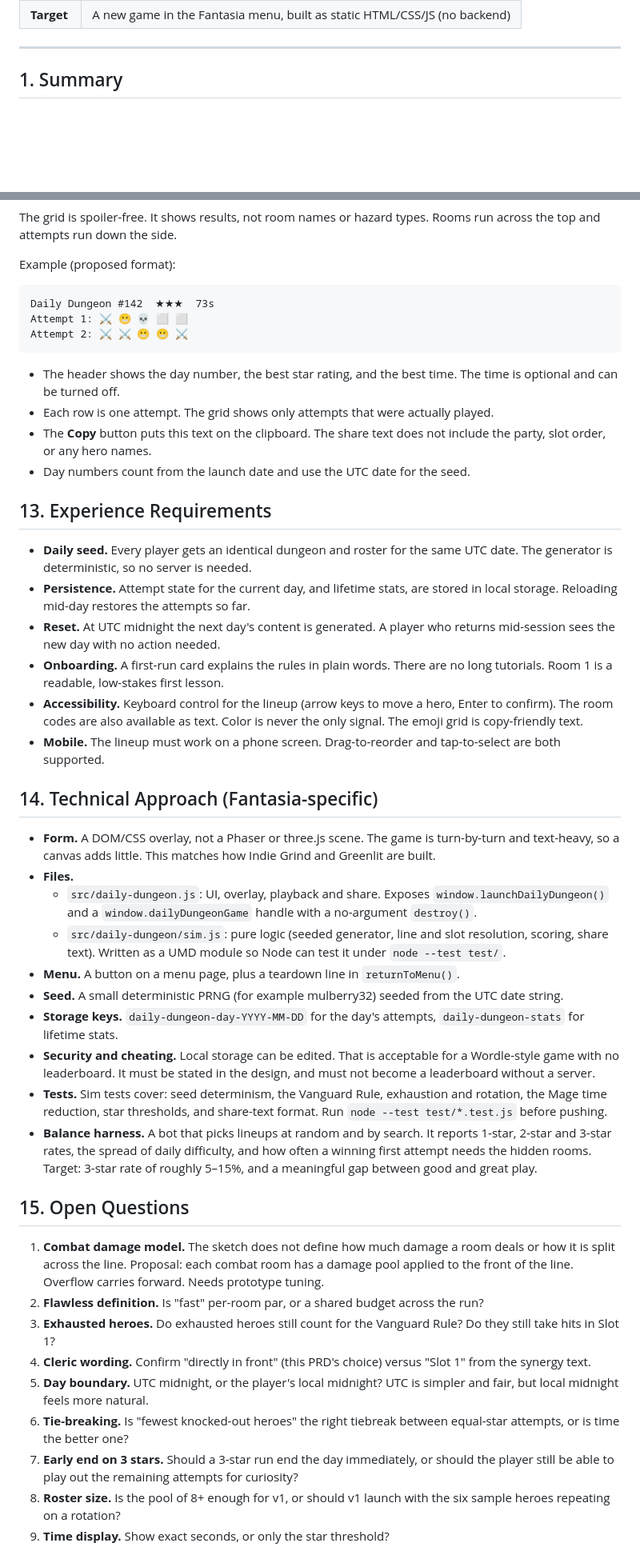
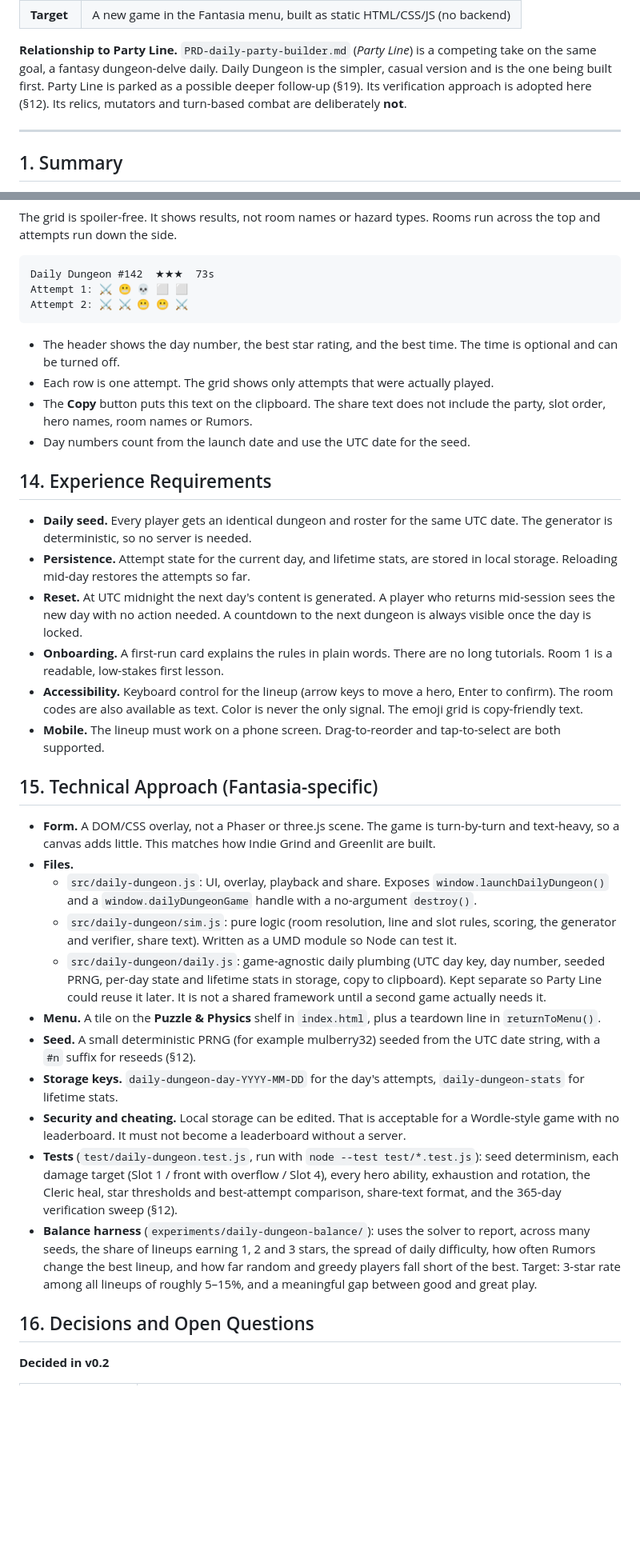
Before and after one commit to DarkCascade/fantasia, a Markdown page: PRD-daily-dungeon.md, 2 parts joined by grey strips. Shown at 80% size. Drawn GitHub-style; blank space fills up the shorter version.

````diff
--- a/PRD-daily-dungeon.md
+++ b/PRD-daily-dungeon.md
@@ -8,4 +8,11 @@
 | **Target** | A new game in the Fantasia menu, built as static HTML/CSS/JS (no backend) |
+
+**Relationship to Party Line.** `PRD-daily-party-builder.md` (*Party Line*) is
+a competing take on the same goal, a fantasy dungeon-delve daily. Daily
+Dungeon is the simpler, casual version and is the one being built first.
+Party Line is parked as a possible deeper follow-up (§19). Its verification
+approach is adopted here (§12). Its relics, mutators and turn-based combat are
+deliberately **not**.
 
 ---
 
@@ -251,8 +305,6 @@ is an open question (§15).
 
 The grid is spoiler-free. It shows results, not room names or hazard types.
 Rooms run across the top and attempts run down the side.
-
-Example (proposed format):
 
 ```
 Daily Dungeon #142  ★★★  73s
@@ -265,17 +317,18 @@ Attempt 2: ⚔️ ⚔️ 😬 😬 ⚔️
 - Each row is one attempt. The grid shows only attempts that were actually
   played.
 - The **Copy** button puts this text on the clipboard. The share text does
-  not include the party, slot order, or any hero names.
+  not include the party, slot order, hero names, room names or Rumors.
 - Day numbers count from the launch date and use the UTC date for the seed.
 
-## 13. Experience Requirements
+## 14. Experience Requirements
 
 - **Daily seed.** Every player gets an identical dungeon and roster for the
   same UTC date. The generator is deterministic, so no server is needed.
 - **Persistence.** Attempt state for the current day, and lifetime stats, are
   stored in local storage. Reloading mid-day restores the attempts so far.
 - **Reset.** At UTC midnight the next day's content is generated. A player who
-  returns mid-session sees the new day with no action needed.
+  returns mid-session sees the new day with no action needed. A countdown to
+  the next dungeon is always visible once the day is locked.
 - **Onboarding.** A first-run card explains the rules in plain words. There
   are no long tutorials. Room 1 is a readable, low-stakes first lesson.
 - **Accessibility.** Keyboard control for the lineup (arrow keys to move a
@@ -284,7 +337,7 @@ Attempt 2: ⚔️ ⚔️ 😬 😬 ⚔️
 - **Mobile.** The lineup must work on a phone screen. Drag-to-reorder and
   tap-to-select are both supported.
 
-## 14. Technical Approach (Fantasia-specific)
+## 15. Technical Approach (Fantasia-specific)
 
 - **Form.** A DOM/CSS overlay, not a Phaser or three.js scene. The game is
   turn-by-turn and text-heavy, so a canvas adds little. This matches how
@@ -293,45 +346,35 @@ Attempt 2: ⚔️ ⚔️ 😬 😬 ⚔️
   - `src/daily-dungeon.js`: UI, overlay, playback and share. Exposes
     `window.launchDailyDungeon()` and a `window.dailyDungeonGame` handle with a
     no-argument `destroy()`.
-  - `src/daily-dungeon/sim.js`: pure logic (seeded generator, line and slot
-    resolution, scoring, share text). Written as a UMD module so Node can test
-    it under `node --test test/`.
-- **Menu.** A button on a menu page, plus a teardown line in `returnToMenu()`.
+  - `src/daily-dungeon/sim.js`: pure logic (room resolution, line and slot
+    rules, scoring, the generator and verifier, share text). Written as a UMD
+    module so Node can test it.
+  - `src/daily-dungeon/daily.js`: game-agnostic daily plumbing (UTC day key,
+    day number, seeded PRNG, per-day state and lifetime stats in storage,
+    copy to clipboard). Kept separate so Party Line could reuse it later. It
+    is not a shared framework until a second game actually needs it.
+- **Menu.** A tile on the **Puzzle & Physics** shelf in `index.html`, plus a
+  teardown line in `returnToMenu()`.
 - **Seed.** A small deterministic PRNG (for example mulberry32) seeded from the
-  UTC date string.
+  UTC date string, with a `#n` suffix for reseeds (§12).
 - **Storage keys.** `daily-dungeon-day-YYYY-MM-DD` for the day's attempts,
   `daily-dungeon-stats` for lifetime stats.
 - **Security and cheating.** Local storage can be edited. That is acceptable
-  for a Wordle-style game with no leaderboard. It must be stated in the
-  design, and must not become a leaderboard without a server.
-- **Tests.** Sim tests cover: seed determinism, the Vanguard Rule, exhaustion
-  and rotation, the Mage time reduction, star thresholds, and share-text
-  format. Run `node --test test/*.test.js` before pushing.
-- **Balance harness.** A bot that picks lineups at random and by search. It
-  reports 1-star, 2-star and 3-star rates, the spread of daily difficulty, and
-  how often a winning first attempt needs the hidden rooms. Target: 3-star
-  rate of roughly 5–15%, and a meaningful gap between good and great play.
+  for a Wordle-style game with no leaderboard. It must not become a
+  leaderboard without a server.
+- **Tests** (`test/daily-dungeon.test.js`, run with `node --test test/*.test.js`):
+  seed determinism, each damage target (Slot 1 / front with overflow /
+  Slot 4), every hero ability, exhaustion and rotation, the Cleric heal,
+  star thresholds and best-attempt comparison, share-text format, and the
+  365-day verification sweep (§12).
+- **Balance harness** (`experiments/daily-dungeon-balance/`): uses the solver
+  to report, across many seeds, the share of lineups earning 1, 2 and 3
+  stars, the spread of daily difficulty, how often Rumors change the best
+  lineup, and how far random and greedy players fall short of the best.
+  Target: 3-star rate among all lineups of roughly 5–15%, and a meaningful
+  gap between good and great play.
 
-## 15. Open Questions
+## 16. Decisions and Open Questions
 
-1. **Combat damage model.** The sketch does not define how much damage a room
-   deals or how it is split across the line. Proposal: each combat room has a
-   damage pool applied to the front of the line. Overflow carries forward.
-   Needs prototype tuning.
-2. **Flawless definition.** Is "fast" per-room par, or a shared budget across
-   the run?
-3. **Exhausted heroes.** Do exhausted heroes still count for the Vanguard
-   Rule? Do they still take hits in Slot 1?
-4. **Cleric wording.** Confirm "directly in front" (this PRD's choice) versus
-   "Slot 1" from the synergy text.
-5. **Day boundary.** UTC midnight, or the player's local midnight? UTC is
-   simpler and fair, but local midnight feels more natural.
-6. **Tie-breaking.** Is "fewest knocked-out heroes" the right tiebreak
-   between equal-star attempts, or is time the better one?
-7. **Early end on 3 stars.** Should a 3-star run end the day immediately, or
-   should the player still be able to play out the remaining attempts for
-   curiosity?
-8. **Roster size.** Is the pool of 8+ enough for v1, or should v1 launch with
-   the six sample heroes repeating on a rotation?
-9. **Time display.** Show exact seconds, or only the star threshold?
+**Decided in v0.2**
 
````
Also changed, not shown: other parts of PRD-daily-dungeon.md (+170 -93 lines), PRD-daily-party-builder.md (+1 -1 lines).
